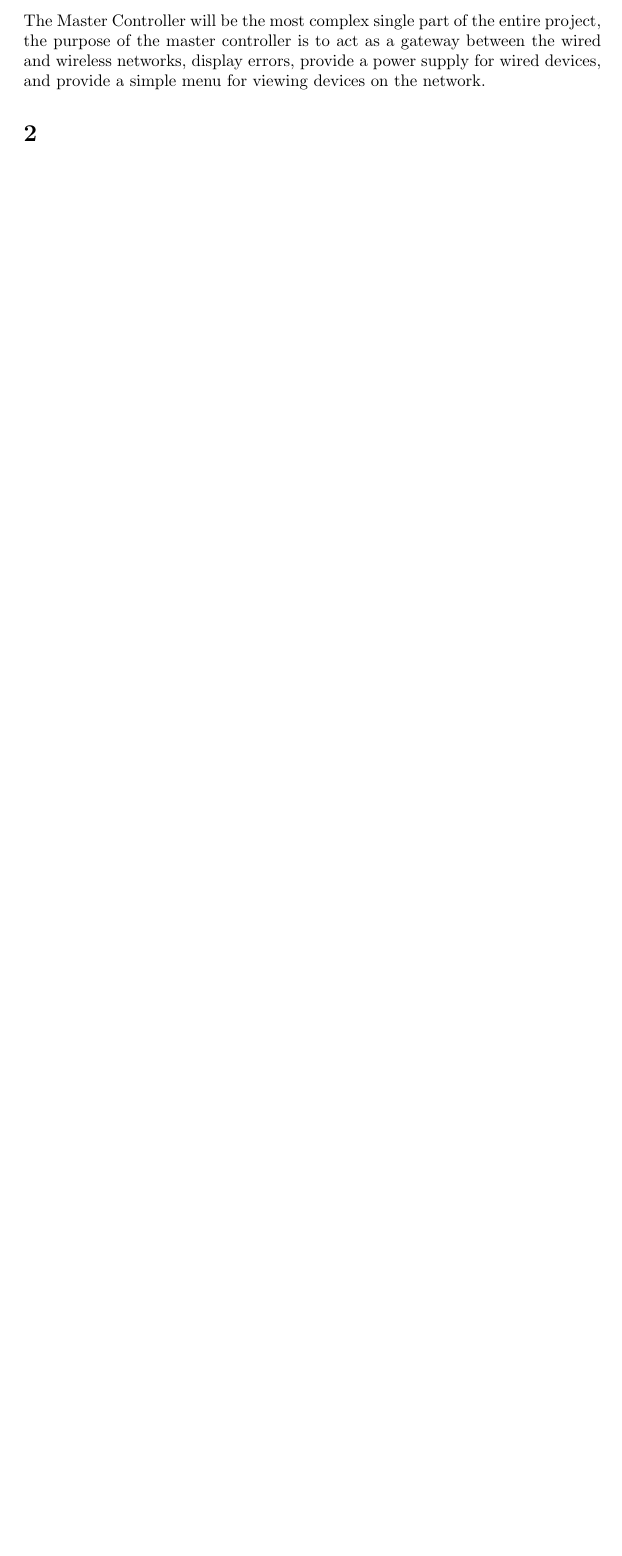
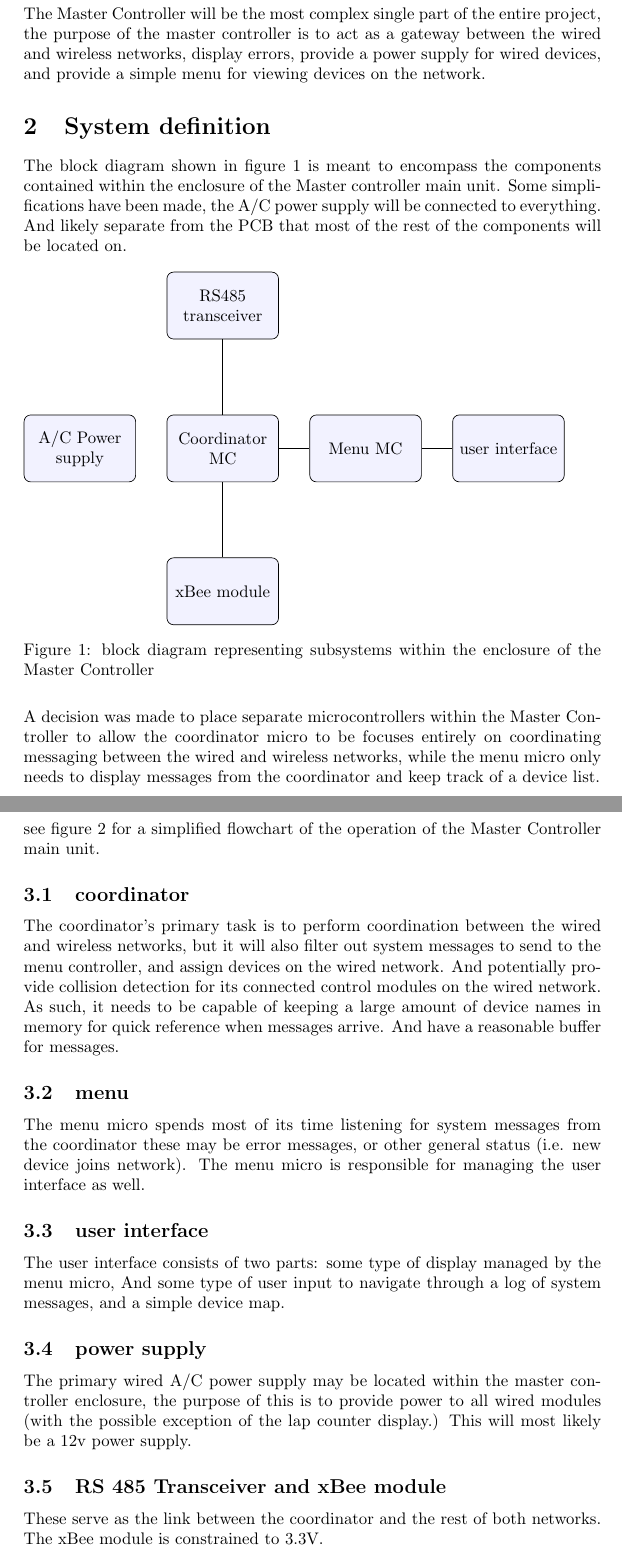
Before and after one commit to lcq309/ENEL400, a LaTeX paper (Hardware Definitions/Master Controller/Master controller definition.tex): part of page 3 of 3 before the commit and two parts of pages 3 and 4 of 5 after it, the two joined at a grey line, cut so that both start at the same text, the shorter picture padded with empty space. Compiled offline with pdfLaTeX.

Commit message:
continued work on Master controller document
not sure if I will stick with this format for documentation or not. It may be difficult to link common components between modules like this

```diff
--- a/Hardware Definitions/Master Controller/Master controller definition.tex
+++ b/Hardware Definitions/Master Controller/Master controller definition.tex
@@ -1,5 +1,6 @@
 \documentclass{article}
 \usepackage{tikz}
+\usetikzlibrary{shapes,arrows}
 \usepackage{caption}
 \begin{document}
 	\begin{titlepage}
@@ -22,4 +23,63 @@
          power supply for wired devices, and provide a simple menu for viewing
          devices on the network.
 
-     \section{}
+     \section{System definition}
+     The block diagram shown in figure~\ref{fig:simpleblock} is meant to
+     encompass the components contained within the enclosure of the Master
+     controller main unit. Some simplifications have been made, the A/C
+     power supply will be connected to everything. And likely separate from
+     the PCB that most of the rest of the components will be located on.
+     \begin{figure}[htp]
+	     \begin{tikzpicture}[auto, node distance=3cm,>=latex']
+    	 	% Define block styles
+    	 	\tikzstyle{block} = [rectangle, draw, fill=blue!5, text width=6em, text centered, rounded corners, minimum height=4em]
+    	 	\tikzstyle{line} = [draw, -]
+
+    	 	% Nodes
+    	 	\node [block] (coordinator mc) {Coordinator MC};
+    	 	\node [block, right of=coordinator mc] (menu mc) {Menu MC};
+    	 	\node [block, below of=coordinator mc] (xBee) {xBee module};
+    	 	\node [block, right of=menu mc] (user interface) {user interface};
+    	 	\node [block, above of=coordinator mc] (RS485) {RS485 transceiver};
+     		\node [block, left of=coordinator mc] (Power Supply) {A/C Power supply};
+
+    	 	% Connecting lines
+     		\path [line] (coordinator mc) -- (menu mc);
+     		\path [line] (menu mc) -- (user interface);
+     		\path [line] (coordinator mc) -- (xBee);
+     		\path [line] (coordinator mc) -- (RS485);
+     	\end{tikzpicture}
+     	\caption{block diagram representing subsystems within the enclosure of the Master Controller}
+     	\label{fig:simpleblock}
+     \end{figure}
+     \newline
+     A decision was made to place separate microcontrollers within the Master Controller to allow
+     the coordinator micro to be focuses entirely on coordinating messaging between the wired
+     and wireless networks, while the menu micro only needs to display messages from the coordinator
+     and keep track of a device list.
+     \newpage
+     \section{operations}
+     	see figure~\ref{fig:simpleflowgateway} for a simplified flowchart of the operation of the Master
+     	 Controller main unit.
+     	\subsection{coordinator}
+     		The coordinator's primary task is to perform coordination between the wired and wireless
+     		 networks, but it will also filter out system messages to send to the menu controller,
+     		 and assign devices on the wired network. And potentially provide collision detection
+     		 for its connected control modules on the wired network.
+     		 As such, it needs to be capable of keeping a large amount of device names in memory for
+     		 quick reference when messages arrive. And have a reasonable buffer for messages.
+     	\subsection{menu}
+     		The menu micro spends most of its time listening for system messages from the coordinator
+     		these may be error messages, or other general status (i.e. new device joins network). The
+     		menu micro is responsible for managing the user interface as well.
+     	\subsection{user interface}
+     		The user interface consists of two parts: some type of display managed by the menu micro,
+     		And some type of user input to navigate through a log of system messages, and a simple
+     		device map.
+     	\subsection{power supply}
+     		The primary wired A/C power supply may be located within the master controller enclosure,
+     		the purpose of this is to provide power to all wired modules (with the possible exception
+     		of the lap counter display.) This will most likely be a 12v power supply.
+     	\subsection{RS 485 Transceiver and xBee module}
+     		These serve as the link between the coordinator and the rest of both networks. The xBee
+     		module is constrained to 3.3V.
@@ -26 +103,2 @@
+     \end{figure}
 \end{document}
```
Also changed, not shown: Hardware Definitions/Master Controller/Master controller definition.tex (17 more changed lines).
